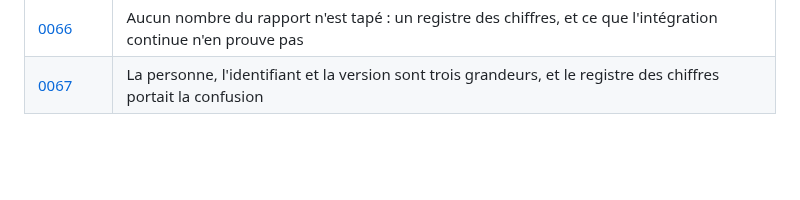
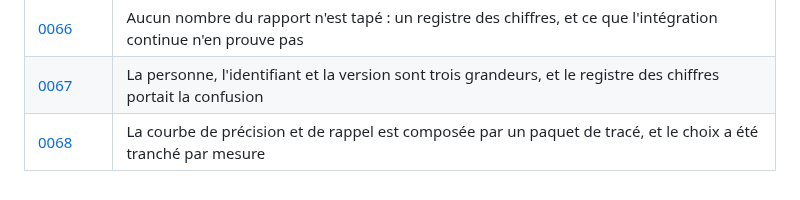
Before and after one commit to medanouarzaki/saa-hospital-analytics, a Markdown page: docs/decisions/README.md, the part around the change. Drawn GitHub-style; blank space fills up the shorter version.

Commit message:
docs(decisions): consigner le choix de composer la courbe, et son exception

```diff
--- a/docs/decisions/README.md
+++ b/docs/decisions/README.md
@@ -81,3 +81,4 @@ chaque exécution.
 | [0065](0065-ce-qui-etablit-un-constat-et-ce-qu-un-indicateur-demontre.md) | Ce qui établit un constat et ce qu'un indicateur démontre sont deux choses, et le rapport les sépare |
 | [0066](0066-le-registre-des-chiffres-et-ce-que-l-integration-continue-n-en-prouve-pas.md) | Aucun nombre du rapport n'est tapé : un registre des chiffres, et ce que l'intégration continue n'en prouve pas |
 | [0067](0067-trois-grandeurs-la-personne-l-identifiant-et-la-version.md) | La personne, l'identifiant et la version sont trois grandeurs, et le registre des chiffres portait la confusion |
+| [0068](0068-la-courbe-de-precision-et-de-rappel-est-composee-et-non-tabulee.md) | La courbe de précision et de rappel est composée par un paquet de tracé, et le choix a été tranché par mesure |
```
Also changed, not shown: docs/decisions/0068-la-courbe-de-precision-et-de-rappel-est-composee-et-non-tabulee.md (added, +83 -0 lines).
